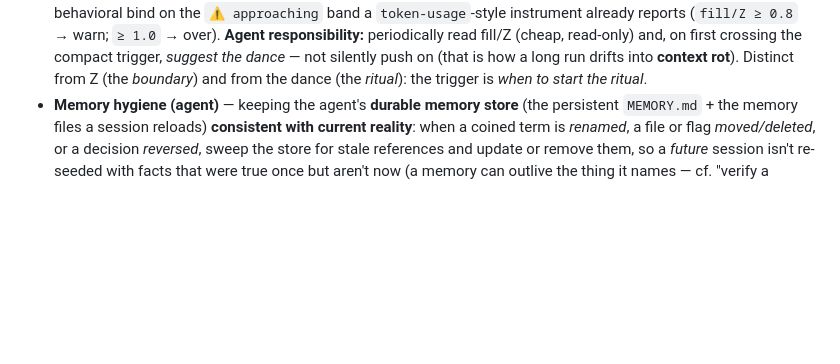
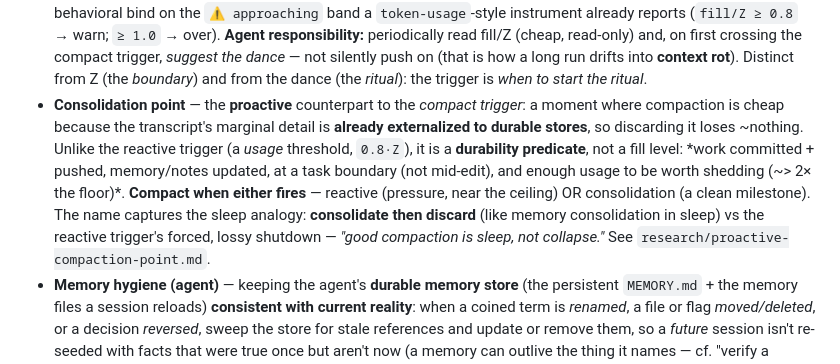
Before and after one commit to bjornregnell/genscalator, a Markdown page: docs/foundations.md, the part around the change. Rendered like a GitHub page; blank space fills up the shorter version.

```diff
--- a/docs/foundations.md
+++ b/docs/foundations.md
@@ -190,6 +190,15 @@ risk of the agent getting stuck debugging its own brittle dynamic helpers.
   responsibility:** periodically read fill/Z (cheap, read-only) and, on first crossing the compact trigger,
   *suggest the dance* — not silently push on (that is how a long run drifts into **context rot**). Distinct
   from Z (the *boundary*) and from the dance (the *ritual*): the trigger is *when to start the ritual*.
+- **Consolidation point** — the **proactive** counterpart to the *compact trigger*: a moment where compaction
+  is cheap because the transcript's marginal detail is **already externalized to durable stores**, so
+  discarding it loses ~nothing. Unlike the reactive trigger (a *usage* threshold, `0.8·Z`), it is a
+  **durability predicate**, not a fill level: *work committed + pushed, memory/notes updated, at a task
+  boundary (not mid-edit), and enough usage to be worth shedding (~> 2× the floor)*. **Compact when either
+  fires** — reactive (pressure, near the ceiling) OR consolidation (a clean milestone). The name captures the
+  sleep analogy: **consolidate then discard** (like memory consolidation in sleep) vs the reactive trigger's
+  forced, lossy shutdown — *"good compaction is sleep, not collapse."* See
+  `research/proactive-compaction-point.md`.
 - **Memory hygiene (agent)** — keeping the agent's **durable memory store** (the persistent `MEMORY.md` + the
   memory files a session reloads) **consistent with current reality**: when a coined term is *renamed*, a file
   or flag *moved/deleted*, or a decision *reversed*, sweep the store for stale references and update or remove
```
Also changed, not shown: research/proactive-compaction-point.md (+3 -2 lines), research/smart-zone-ceiling.md (+37 -0 lines).
